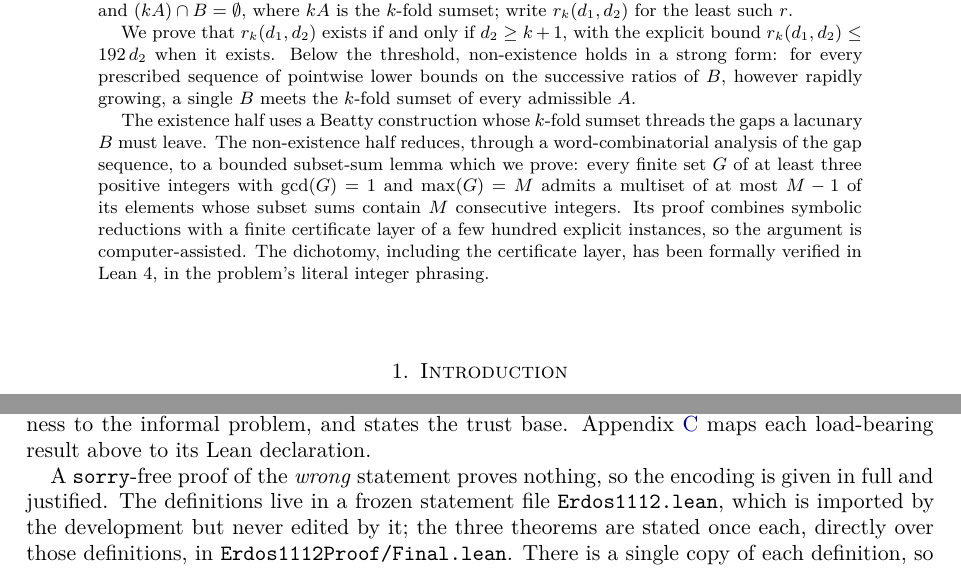
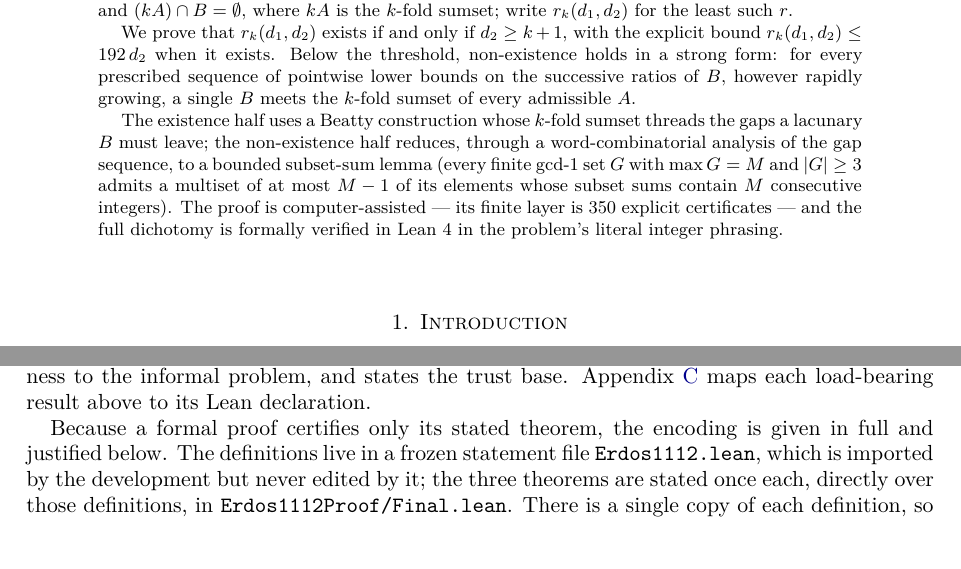
Before and after one commit to beetree/math_erdos_1112, a LaTeX paper (paper/erdos1112.tex): two parts of pages 1 and 31 of 39, joined at a grey line, cut so that both start at the same text. Compiled offline with pdfLaTeX.

Commit message:
Condense the abstract; neutralize conversational phrasing
- Abstract: merge the two proof-half sentences, give the exact finite-layer count
  (350 certificates) instead of "a few hundred", one sentence on formal verification.
- Replace "a sorry-free proof of the wrong statement proves nothing" with a neutral
  statement of the same point.

Co-Authored-By: Claude Opus 4.8 (1M context) <noreply@anthropic.com>

```diff
--- a/paper/erdos1112.tex
+++ b/paper/erdos1112.tex
@@ -93,13 +93,12 @@ form: for every prescribed sequence of pointwise lower bounds on the successive
 however rapidly growing, a single $B$ meets the $k$-fold sumset of every admissible $A$.
 
 The existence half uses a Beatty construction whose $k$-fold sumset threads the gaps a lacunary $B$
-must leave. The non-existence half reduces, through a word-combinatorial analysis of the gap
-sequence, to a bounded subset-sum lemma which we prove: every finite set $G$ of at least three
-positive integers with $\gcd(G) = 1$ and $\max(G) = M$ admits a multiset of at most $M-1$ of its
-elements whose subset sums contain $M$ consecutive integers. Its proof combines symbolic reductions
-with a finite certificate layer of a few hundred explicit instances, so the argument is
-computer-assisted. The dichotomy, including the certificate layer, has been formally verified in
-Lean~4, in the problem's literal integer phrasing.
+must leave; the non-existence half reduces, through a word-combinatorial analysis of the gap
+sequence, to a bounded subset-sum lemma (every finite $\gcd$-$1$ set $G$ with $\max G = M$ and
+$|G| \ge 3$ admits a multiset of at most $M-1$ of its elements whose subset sums contain $M$
+consecutive integers). The proof is computer-assisted --- its finite layer is $350$ explicit
+certificates --- and the full dichotomy is formally verified in Lean~4 in the problem's literal
+integer phrasing.
 \end{abstract}
 
 \maketitle
@@ -2257,8 +2256,8 @@ development, the verification scripts and build instructions are available at \r
 records the formal statement, argues its faithfulness to the informal problem, and states the trust
 base. Appendix~\ref{app:lean} maps each load-bearing result above to its Lean declaration.
 
-A \texttt{sorry}-free proof of the \emph{wrong} statement proves nothing, so the encoding is given in
-full and justified. The definitions live in a frozen statement file \texttt{Erdos1112.lean}, which is
+Because a formal proof certifies only its stated theorem, the encoding is given in full and justified
+below. The definitions live in a frozen statement file \texttt{Erdos1112.lean}, which is
 imported by the development but never edited by it; the three theorems are stated once each, directly
 over those definitions, in \texttt{Erdos1112Proof/Final.lean}. There is a single copy of each
 definition, so what is audited below is literally what the theorems assert.
```
Also changed, not shown: paper/erdos1112.pdf.
